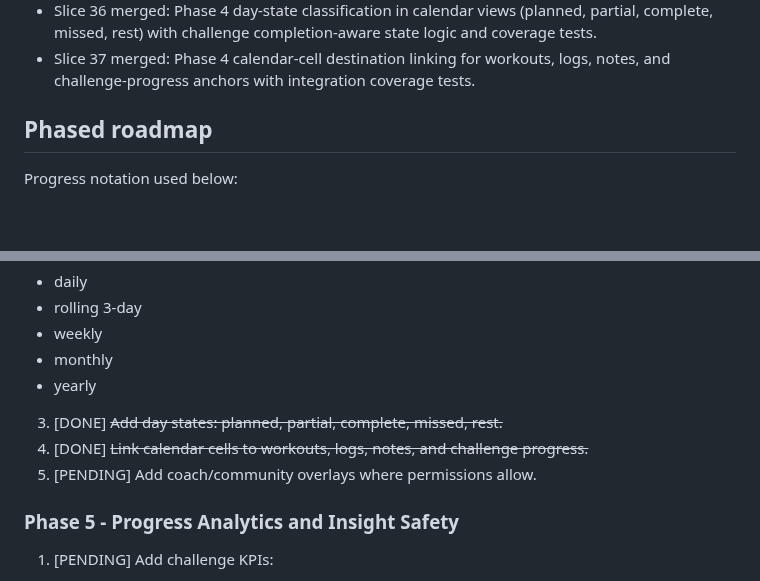
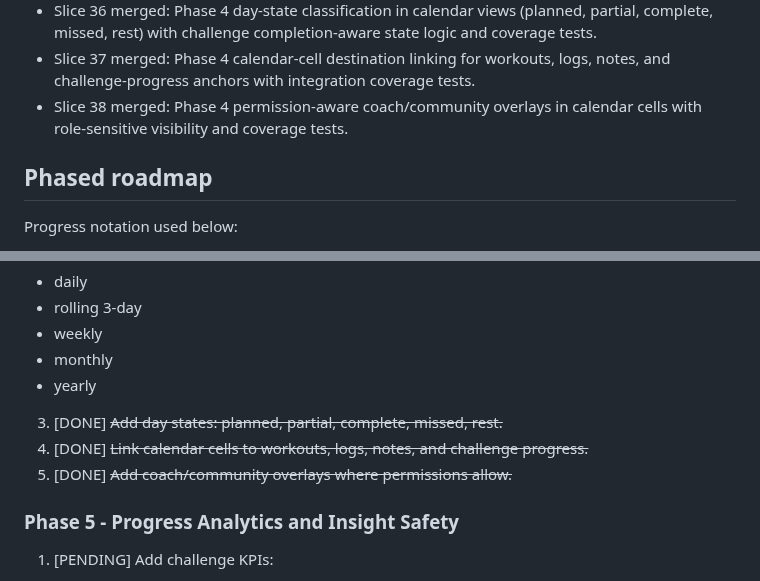
Before and after one commit to stompsy/spotter, a Markdown page: docs/plan.md, 2 parts joined by grey strips. Rendered like a GitHub page; blank space fills up the shorter version.

Commit message:
docs: mark phase 4 overlay slice complete (#87)

```diff
--- a/docs/plan.md
+++ b/docs/plan.md
@@ -65,6 +65,7 @@ This is the visible implementation roadmap and status tracker in the workspace.
 - Slice 35 merged: Phase 4 calendar views (daily, rolling 3-day, weekly, monthly, yearly) backed by assignment/challenge schedule expansion and view coverage tests.
 - Slice 36 merged: Phase 4 day-state classification in calendar views (planned, partial, complete, missed, rest) with challenge completion-aware state logic and coverage tests.
 - Slice 37 merged: Phase 4 calendar-cell destination linking for workouts, logs, notes, and challenge-progress anchors with integration coverage tests.
+- Slice 38 merged: Phase 4 permission-aware coach/community overlays in calendar cells with role-sensitive visibility and coverage tests.
 
 ## Phased roadmap
 
@@ -123,7 +124,7 @@ Progress notation used below:
 - yearly
 3. [DONE] ~~Add day states: planned, partial, complete, missed, rest.~~
 4. [DONE] ~~Link calendar cells to workouts, logs, notes, and challenge progress.~~
-5. [PENDING] Add coach/community overlays where permissions allow.
+5. [DONE] ~~Add coach/community overlays where permissions allow.~~
 
 ### Phase 5 - Progress Analytics and Insight Safety
 1. [PENDING] Add challenge KPIs:
```
